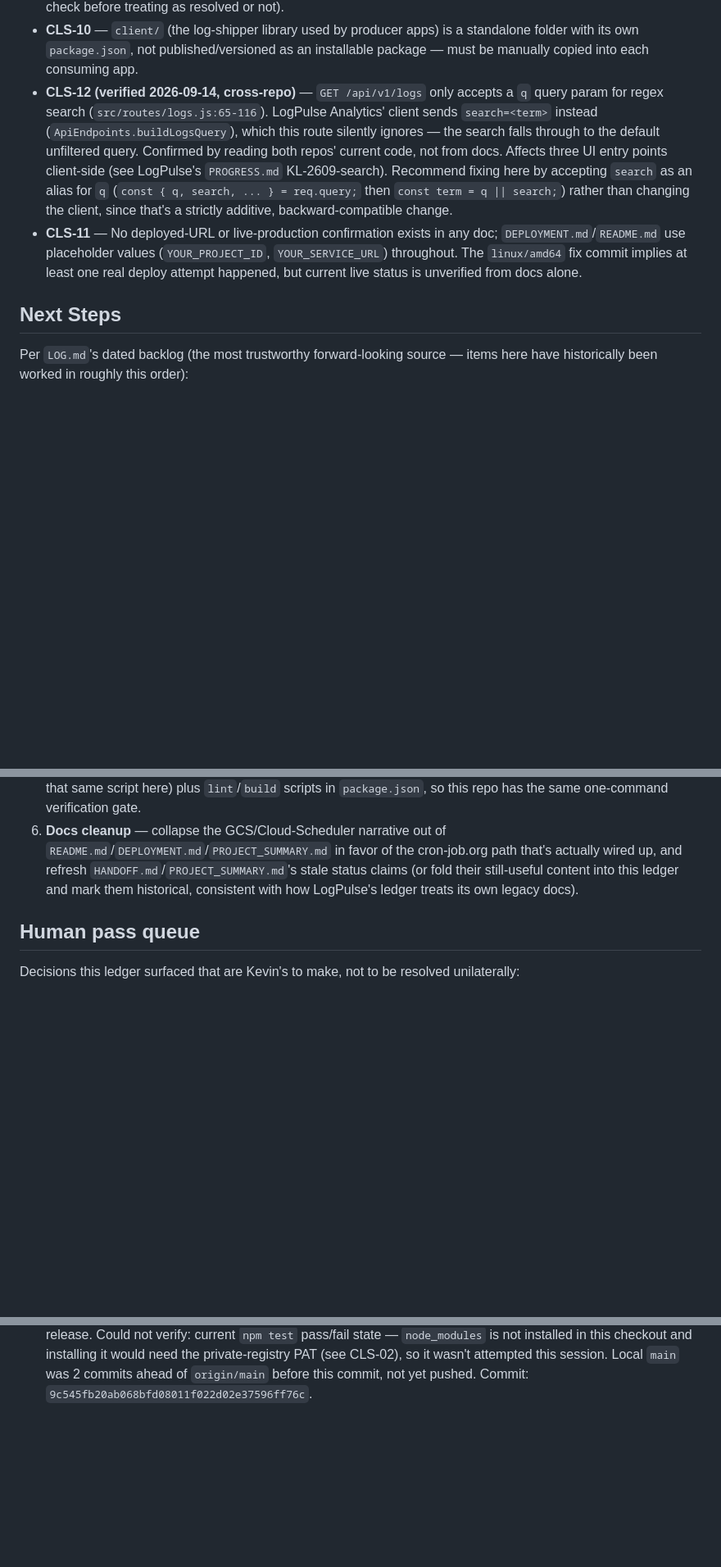
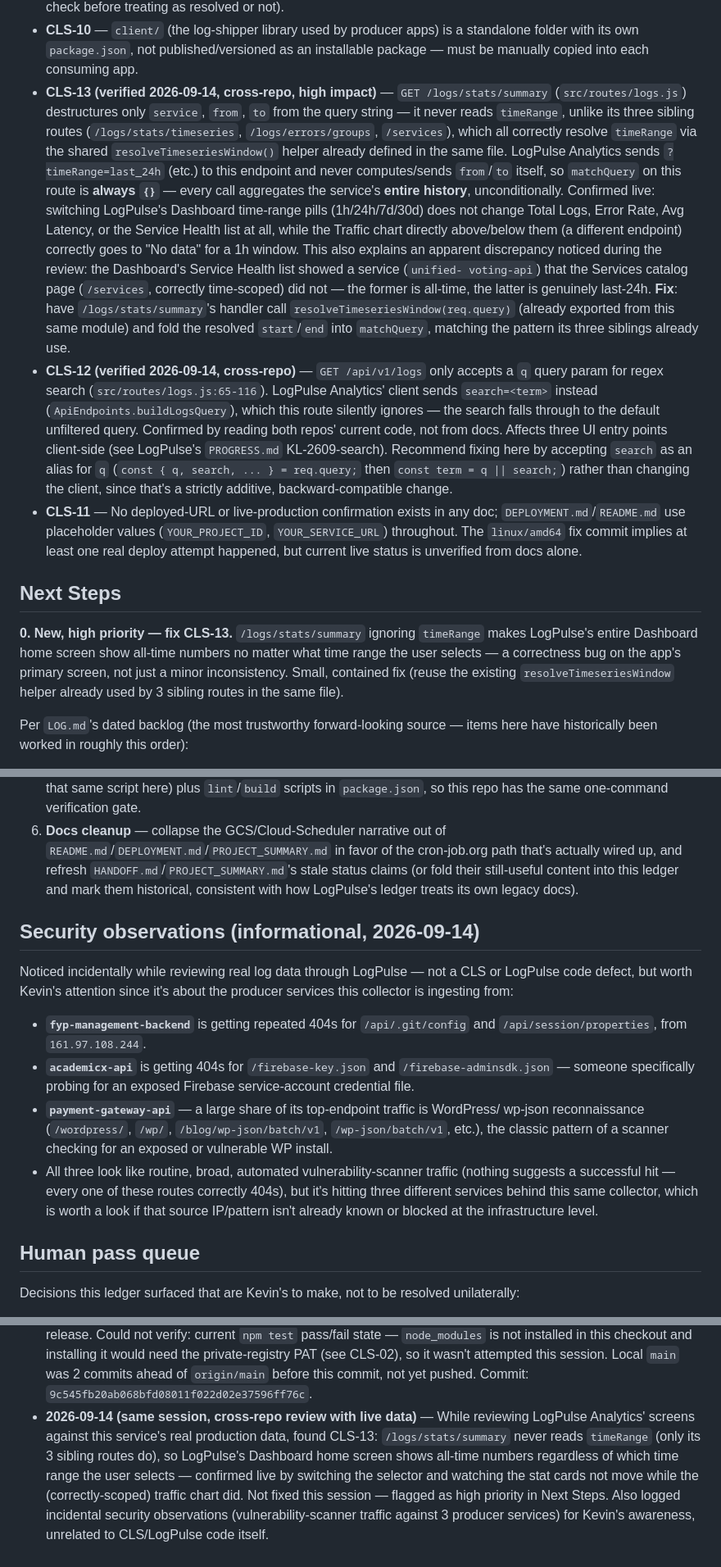
Before and after one commit to KosherKev/central-logging-service, a Markdown page: PROGRESS.md, 3 parts joined by grey strips. Shown at 82% size. GitHub-like rendering; blank space fills up the shorter version.

Commit message:
docs: record /logs/stats/summary timeRange bug and security observations
Found while reviewing LogPulse Analytics against live production data:
GET /logs/stats/summary never reads timeRange (unlike its 3 sibling
routes), so the Dashboard's time-range selector doesn't affect Total
Logs, Error Rate, Avg Latency, or Service Health at all - confirmed
live. Also logged incidental vulnerability-scanner traffic noticed
against three producer services, for awareness rather than as a code
defect.

Co-Authored-By: Claude Sonnet 5 <noreply@anthropic.com>

```diff
--- a/PROGRESS.md
+++ b/PROGRESS.md
@@ -144,6 +144,25 @@ verified against the commits they describe), `docs/METRICS_READ_CONTRACT.md`, an
 - **CLS-10** — `client/` (the log-shipper library used by producer apps) is a
   standalone folder with its own `package.json`, not published/versioned as an
   installable package — must be manually copied into each consuming app.
+- **CLS-13 (verified 2026-09-14, cross-repo, high impact)** — `GET
+  /logs/stats/summary` (`src/routes/logs.js`) destructures only `service`, `from`,
+  `to` from the query string — it never reads `timeRange`, unlike its three sibling
+  routes (`/logs/stats/timeseries`, `/logs/errors/groups`, `/services`), which all
+  correctly resolve `timeRange` via the shared `resolveTimeseriesWindow()` helper
+  already defined in the same file. LogPulse Analytics sends `?timeRange=last_24h`
+  (etc.) to this endpoint and never computes/sends `from`/`to` itself, so
+  `matchQuery` on this route is **always `{}`** — every call aggregates the
+  service's **entire history**, unconditionally. Confirmed live: switching
+  LogPulse's Dashboard time-range pills (1h/24h/7d/30d) does not change Total Logs,
+  Error Rate, Avg Latency, or the Service Health list at all, while the Traffic
+  chart directly above/below them (a different endpoint) correctly goes to "No
+  data" for a 1h window. This also explains an apparent discrepancy noticed during
+  the review: the Dashboard's Service Health list showed a service (`unified-
+  voting-api`) that the Services catalog page (`/services`, correctly time-scoped)
+  did not — the former is all-time, the latter is genuinely last-24h.
+  **Fix**: have `/logs/stats/summary`'s handler call `resolveTimeseriesWindow(req.query)`
+  (already exported from this same module) and fold the resolved `start`/`end` into
+  `matchQuery`, matching the pattern its three siblings already use.
 - **CLS-12 (verified 2026-09-14, cross-repo)** — `GET /api/v1/logs` only accepts a
   `q` query param for regex search (`src/routes/logs.js:65-116`). LogPulse Analytics'
   client sends `search=<term>` instead (`ApiEndpoints.buildLogsQuery`), which this
@@ -159,6 +178,12 @@ verified against the commits they describe), `docs/METRICS_READ_CONTRACT.md`, an
   real deploy attempt happened, but current live status is unverified from docs alone.
 
 ## Next Steps
+
+**0. New, high priority — fix CLS-13.** `/logs/stats/summary` ignoring `timeRange`
+makes LogPulse's entire Dashboard home screen show all-time numbers no matter what
+time range the user selects — a correctness bug on the app's primary screen, not
+just a minor inconsistency. Small, contained fix (reuse the existing
+`resolveTimeseriesWindow` helper already used by 3 sibling routes in the same file).
 
 Per `LOG.md`'s dated backlog (the most trustworthy forward-looking source — items here
 have historically been worked in roughly this order):
@@ -180,6 +205,27 @@ have historically been worked in roughly this order):
    that's actually wired up, and refresh `HANDOFF.md`/`PROJECT_SUMMARY.md`'s stale
    status claims (or fold their still-useful content into this ledger and mark them
    historical, consistent with how LogPulse's ledger treats its own legacy docs).
+
+## Security observations (informational, 2026-09-14)
+
+Noticed incidentally while reviewing real log data through LogPulse — not a CLS or
+LogPulse code defect, but worth Kevin's attention since it's about the producer
+services this collector is ingesting from:
+
+- **`fyp-management-backend`** is getting repeated 404s for `/api/.git/config` and
+  `/api/session/properties`, from `161.97.108.244`.
+- **`academicx-api`** is getting 404s for `/firebase-key.json` and
+  `/firebase-adminsdk.json` — someone specifically probing for an exposed Firebase
+  service-account credential file.
+- **`payment-gateway-api`** — a large share of its top-endpoint traffic is WordPress/
+  wp-json reconnaissance (`/wordpress/`, `/wp/`, `/blog/wp-json/batch/v1`,
+  `/wp-json/batch/v1`, etc.), the classic pattern of a scanner checking for an
+  exposed or vulnerable WP install.
+- All three look like routine, broad, automated vulnerability-scanner traffic
+  (nothing suggests a successful hit — every one of these routes correctly 404s),
+  but it's hitting three different services behind this same collector, which is
+  worth a look if that source IP/pattern isn't already known or blocked at the
+  infrastructure level.
 
 ## Human pass queue
 
@@ -216,3 +262,12 @@ unilaterally:
   private-registry PAT (see CLS-02), so it wasn't attempted this session. Local `main`
   was 2 commits ahead of `origin/main` before this commit, not yet pushed.
   Commit: `9c545fb20ab068bfd08011f022d02e37596ff76c`.
+- **2026-09-14 (same session, cross-repo review with live data)** — While reviewing
+  LogPulse Analytics' screens against this service's real production data, found
+  CLS-13: `/logs/stats/summary` never reads `timeRange` (only its 3 sibling routes
+  do), so LogPulse's Dashboard home screen shows all-time numbers regardless of
+  which time range the user selects — confirmed live by switching the selector and
+  watching the stat cards not move while the (correctly-scoped) traffic chart did.
+  Not fixed this session — flagged as high priority in Next Steps. Also logged
+  incidental security observations (vulnerability-scanner traffic against 3
+  producer services) for Kevin's awareness, unrelated to CLS/LogPulse code itself.
```
